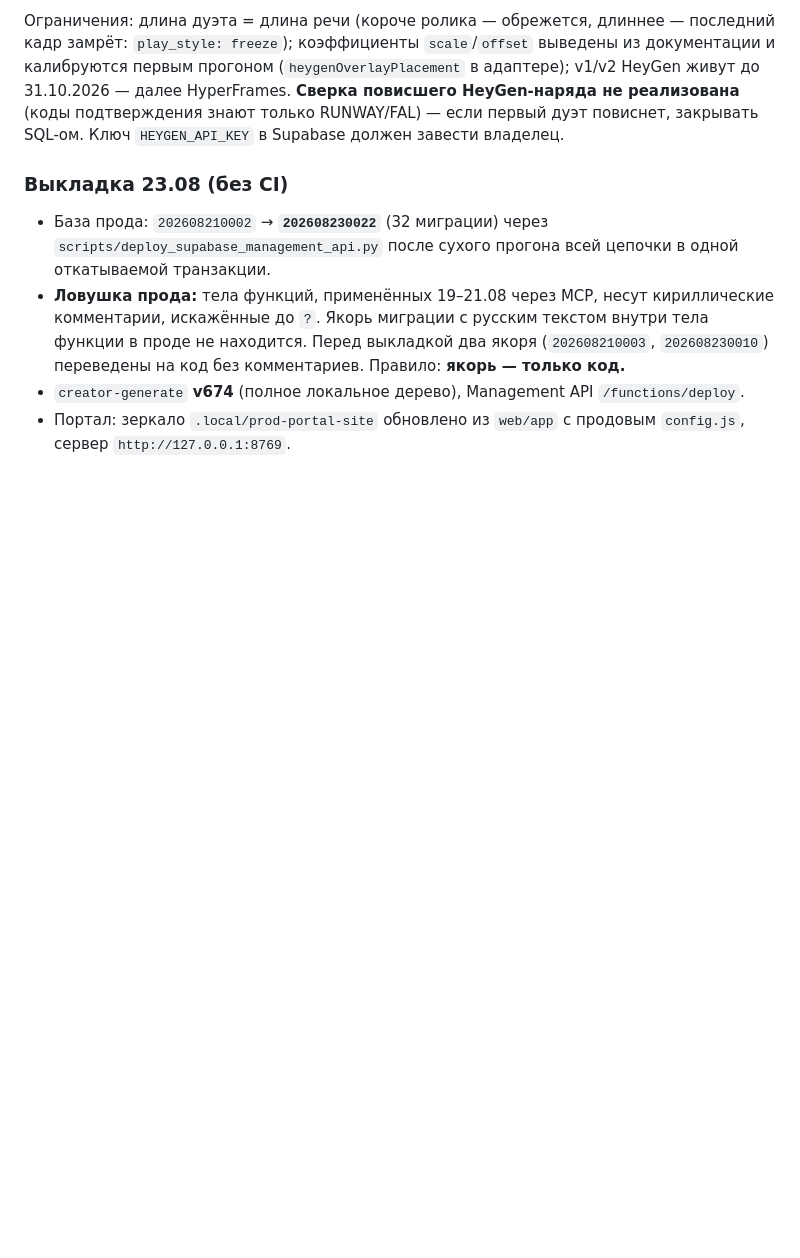
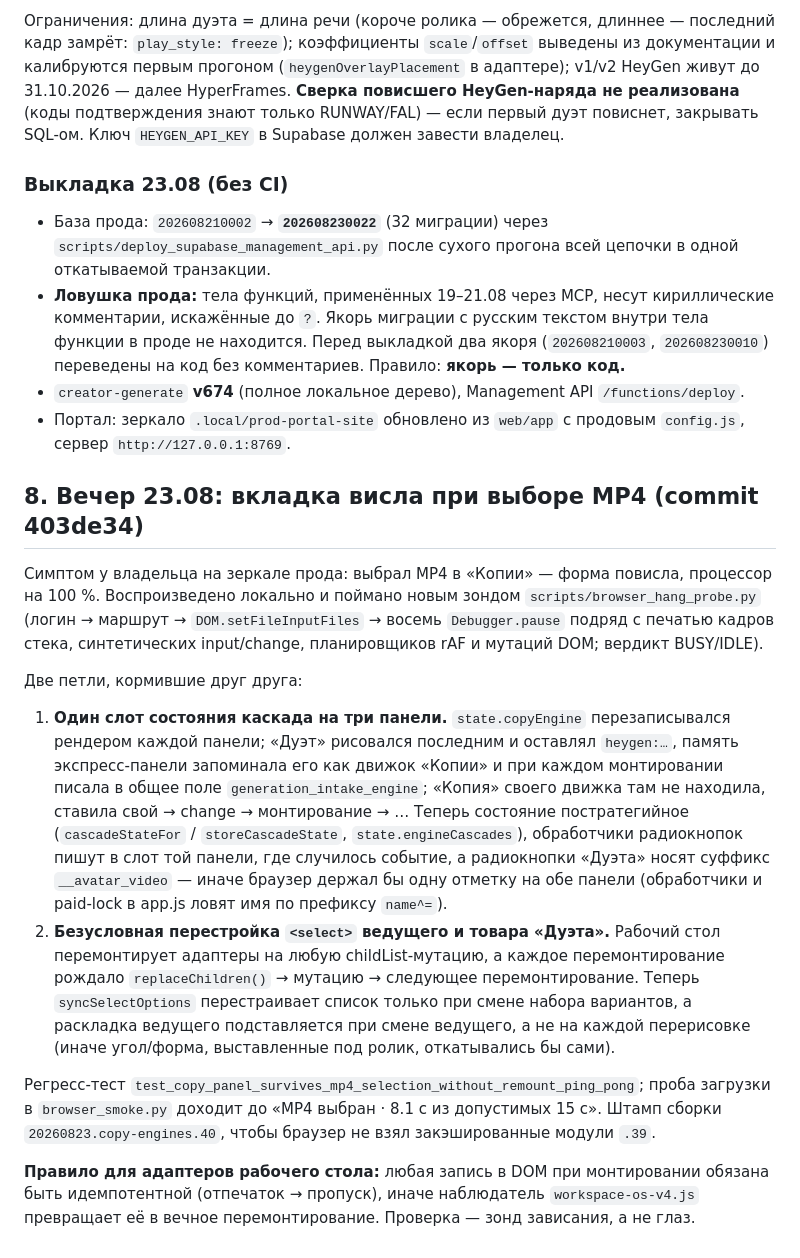
Before and after one commit to Alisia777/ContentEngine, a Markdown page: docs/GENERATION_COPY_ENGINES_2026-08-23.md, the part around the change. Rendered like a GitHub page; blank space fills up the shorter version.

Commit message:
Document the MP4-selection freeze and the desktop adapter idempotency rule
Co-Authored-By: Claude Fable 5 <noreply@anthropic.com>

```diff
--- a/docs/GENERATION_COPY_ENGINES_2026-08-23.md
+++ b/docs/GENERATION_COPY_ENGINES_2026-08-23.md
@@ -198,3 +198,42 @@ SQL-ом. Ключ `HEYGEN_API_KEY` в Supabase должен завести вл
   `/functions/deploy`.
 - Портал: зеркало `.local/prod-portal-site` обновлено из `web/app` с продовым
   `config.js`, сервер `http://127.0.0.1:8769`.
+
+## 8. Вечер 23.08: вкладка висла при выборе MP4 (commit 403de34)
+
+Симптом у владельца на зеркале прода: выбрал MP4 в «Копии» — форма повисла,
+процессор на 100 %. Воспроизведено локально и поймано новым зондом
+`scripts/browser_hang_probe.py` (логин → маршрут → `DOM.setFileInputFiles` →
+восемь `Debugger.pause` подряд с печатью кадров стека, синтетических
+input/change, планировщиков rAF и мутаций DOM; вердикт BUSY/IDLE).
+
+Две петли, кормившие друг друга:
+
+1. **Один слот состояния каскада на три панели.** `state.copyEngine`
+   перезаписывался рендером каждой панели; «Дуэт» рисовался последним и
+   оставлял `heygen:…`, память экспресс-панели запоминала его как движок
+   «Копии» и при каждом монтировании писала в общее поле
+   `generation_intake_engine`; «Копия» своего движка там не находила, ставила
+   свой → change → монтирование → … Теперь состояние пострaтегийное
+   (`cascadeStateFor` / `storeCascadeState`, `state.engineCascades`),
+   обработчики радиокнопок пишут в слот той панели, где случилось событие, а
+   радиокнопки «Дуэта» носят суффикс `__avatar_video` — иначе браузер держал бы
+   одну отметку на обе панели (обработчики и paid-lock в app.js ловят имя по
+   префиксу `name^=`).
+2. **Безусловная перестройка `<select>` ведущего и товара «Дуэта».** Рабочий
+   стол перемонтирует адаптеры на любую childList-мутацию, а каждое
+   перемонтирование рождало `replaceChildren()` → мутацию → следующее
+   перемонтирование. Теперь `syncSelectOptions` перестраивает список только при
+   смене набора вариантов, а раскладка ведущего подставляется при смене
+   ведущего, а не на каждой перерисовке (иначе угол/форма, выставленные под
+   ролик, откатывались бы сами).
+
+Регресс-тест `test_copy_panel_survives_mp4_selection_without_remount_ping_pong`;
+проба загрузки в `browser_smoke.py` доходит до «MP4 выбран · 8.1 с из допустимых
+15 с». Штамп сборки `20260823.copy-engines.40`, чтобы браузер не взял
+закэшированные модули `.39`.
+
+**Правило для адаптеров рабочего стола:** любая запись в DOM при монтировании
+обязана быть идемпотентной (отпечаток → пропуск), иначе наблюдатель
+`workspace-os-v4.js` превращает её в вечное перемонтирование. Проверка — зонд
+зависания, а не глаз.
```
